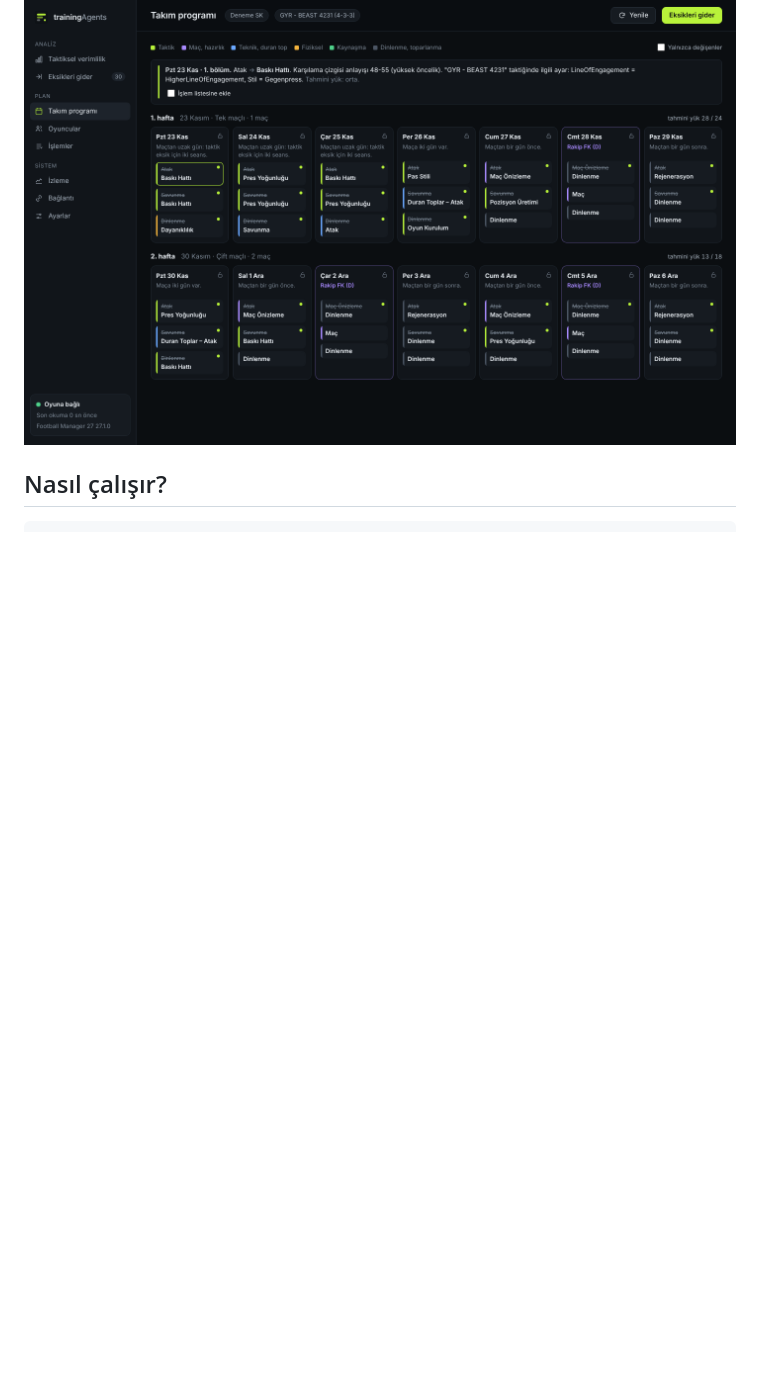
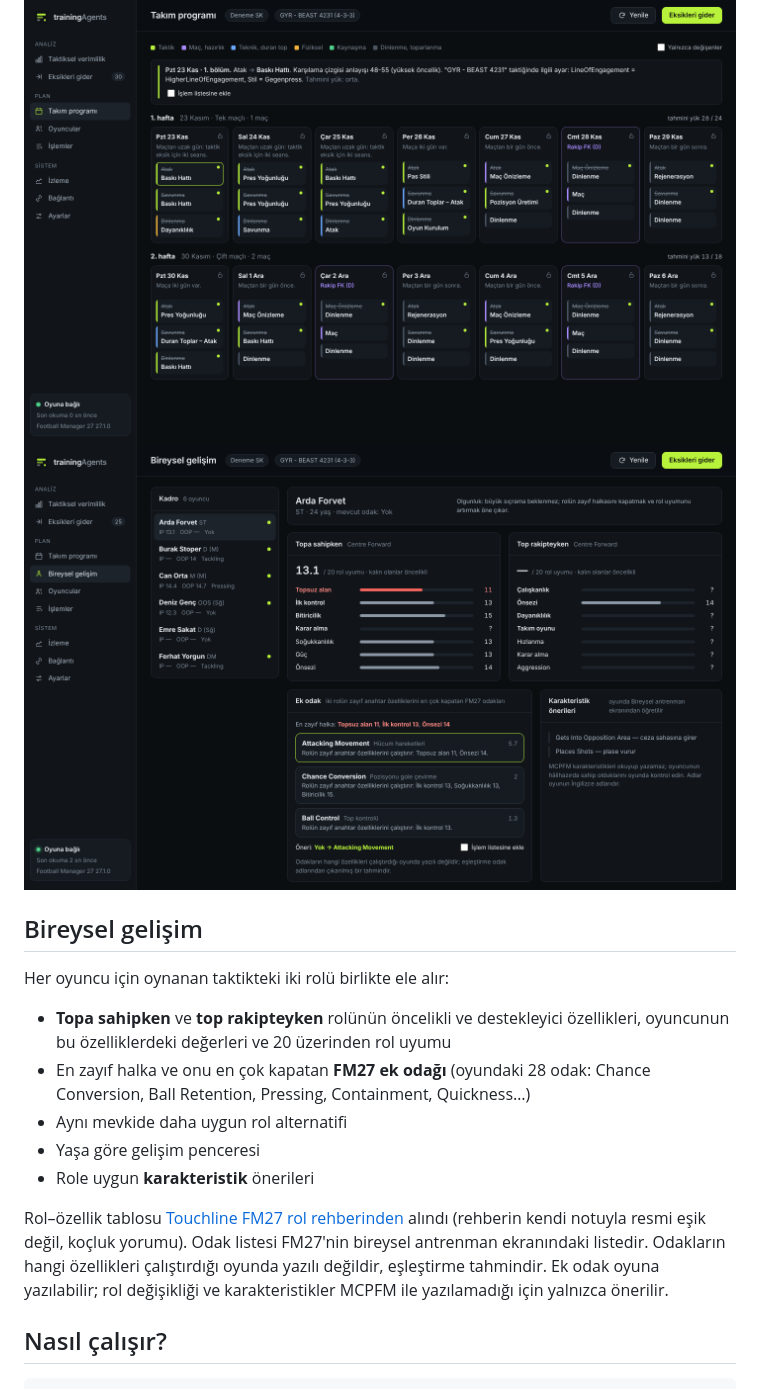
Before and after one commit to haktanerdogan1/haktan, a Markdown page: fm27-antrenman-asistani/README.md, the part around the change. Drawn GitHub-style; pictures changed too: fm27-antrenman-asistani/docs/bireysel-gelisim.png (added); blank space fills up the shorter version.

```diff
--- a/fm27-antrenman-asistani/README.md
+++ b/fm27-antrenman-asistani/README.md
@@ -34,6 +34,23 @@ dotnet publish src\TrainingAgents -c Release -r win-x64 -o cikti
 ![Genel bakış](docs/genel-bakis.png)
 ![Eksikleri gider](docs/eksikleri-gider.png)
 ![Takım programı](docs/takim-programi.png)
+![Bireysel gelişim](docs/bireysel-gelisim.png)
+
+## Bireysel gelişim
+
+Her oyuncu için oynanan taktikteki iki rolü birlikte ele alır:
+- **Topa sahipken** ve **top rakipteyken** rolünün öncelikli ve destekleyici özellikleri, oyuncunun bu özelliklerdeki
+  değerleri ve 20 üzerinden rol uyumu
+- En zayıf halka ve onu en çok kapatan **FM27 ek odağı** (oyundaki 28 odak: Chance Conversion, Ball Retention,
+  Pressing, Containment, Quickness…)
+- Aynı mevkide daha uygun rol alternatifi
+- Yaşa göre gelişim penceresi
+- Role uygun **karakteristik** önerileri
+
+Rol–özellik tablosu [Touchline FM27 rol rehberinden](https://touchlinefm.com/tactics) alındı (rehberin kendi notuyla
+resmi eşik değil, koçluk yorumu). Odak listesi FM27'nin bireysel antrenman ekranındaki listedir. Odakların hangi
+özellikleri çalıştırdığı oyunda yazılı değildir, eşleştirme tahmindir. Ek odak oyuna yazılabilir; rol değişikliği ve
+karakteristikler MCPFM ile yazılamadığı için yalnızca önerilir.
 
 ## Nasıl çalışır?
 
```
Also changed, not shown: 11 other files.
